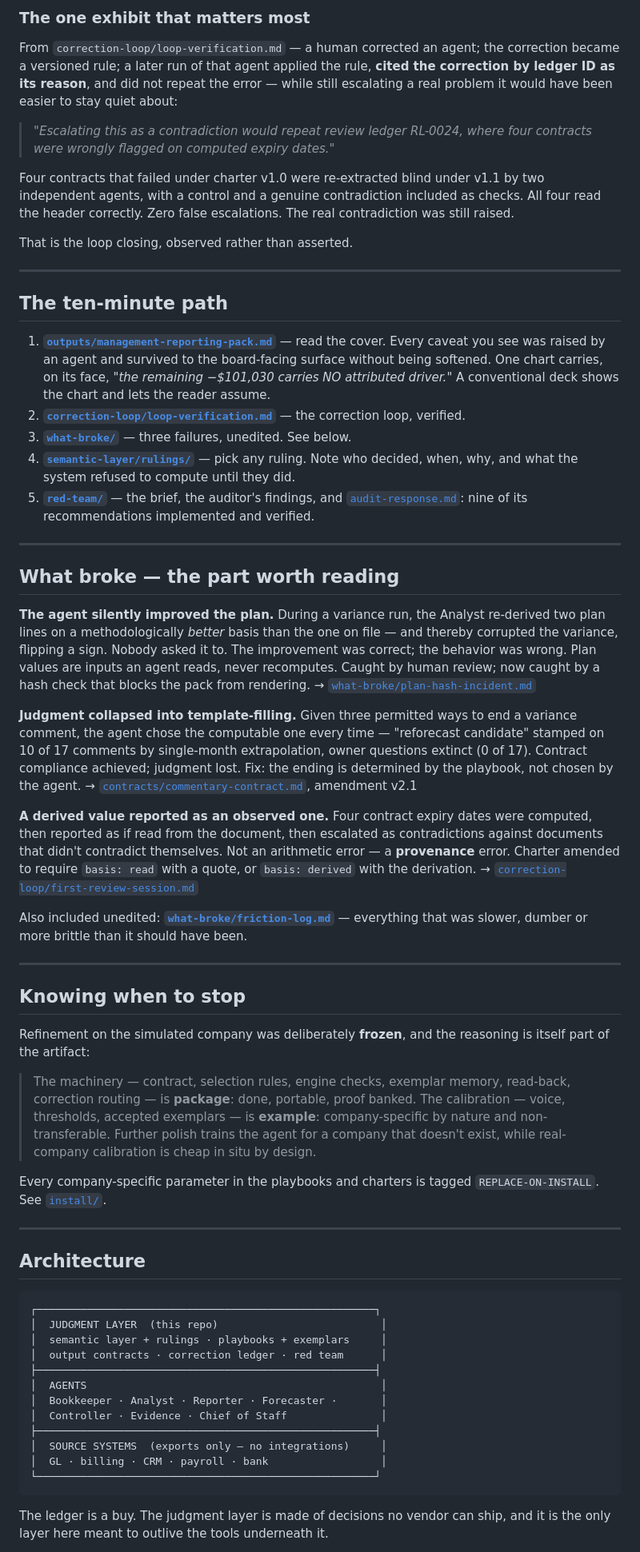
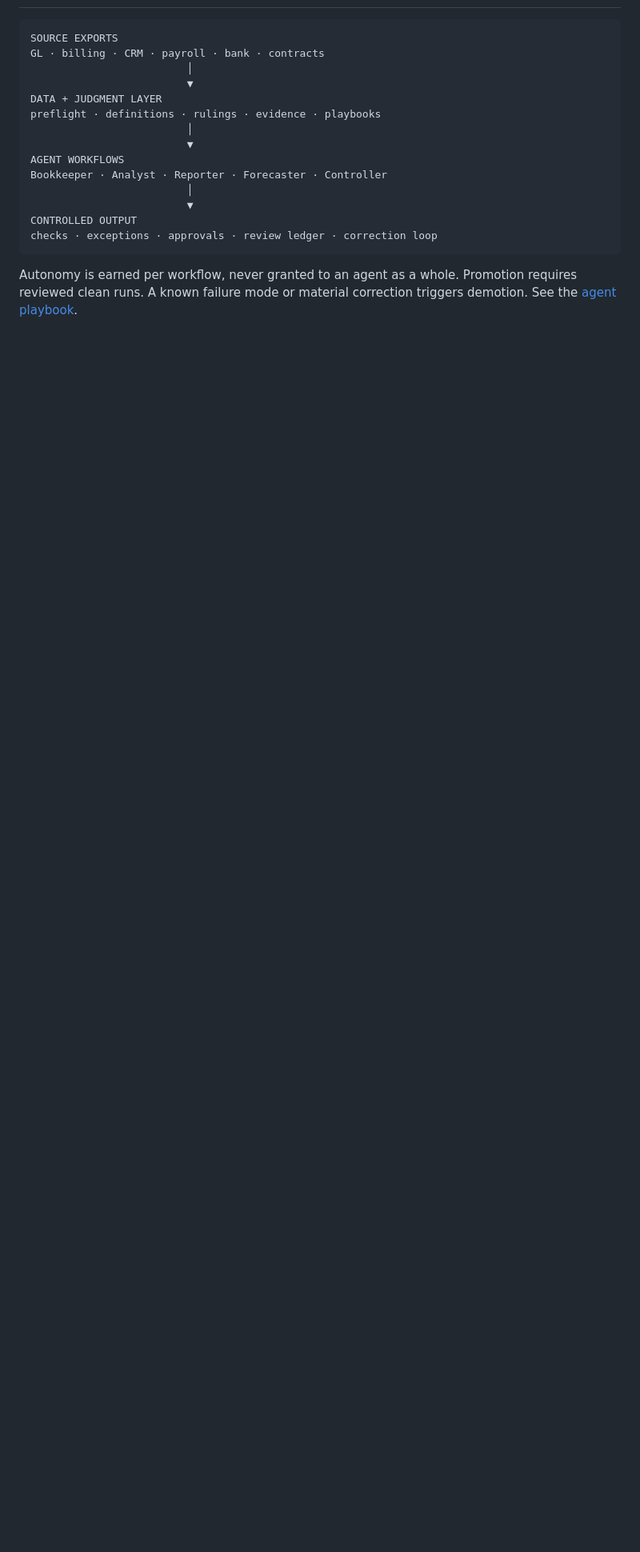
Before and after one commit to jonathan-ohana/agentic-finance-function, a Markdown page: README.md, the part around one of its changes. Shown at 80% size. Drawn GitHub-style; blank space fills up the shorter version.

````diff
--- a/README.md
+++ b/README.md
@@ -54,63 +60,19 @@ This repository is that layer, with the agents underneath it.
-### The one exhibit that matters most
-
-From `correction-loop/loop-verification.md` — a human corrected an agent; the correction became a versioned rule; a later run of that agent applied the rule, **cited the correction by ledger ID as its reason**, and did not repeat the error — while still escalating a real problem it would have been easier to stay quiet about:
-
-> *"Escalating this as a contradiction would repeat review ledger RL-0024, where four contracts were wrongly flagged on computed expiry dates."*
-
-Four contracts that failed under charter v1.0 were re-extracted blind under v1.1 by two independent agents, with a control and a genuine contradiction included as checks. All four read the header correctly. Zero false escalations. The real contradiction was still raised.
-
-That is the loop closing, observed rather than asserted.
-
----
-
-## The ten-minute path
-
-1. **[`outputs/management-reporting-pack.md`](outputs/management-reporting-pack.md)** — read the cover. Every caveat you see was raised by an agent and survived to the board-facing surface without being softened. One chart carries, on its face, *"the remaining −$101,030 carries NO attributed driver."* A conventional deck shows the chart and lets the reader assume.
-2. **[`correction-loop/loop-verification.md`](correction-loop/loop-verification.md)** — the correction loop, verified.
-3. **[`what-broke/`](what-broke/)** — three failures, unedited. See below.
-4. **[`semantic-layer/rulings/`](semantic-layer/rulings/)** — pick any ruling. Note who decided, when, why, and what the system refused to compute until they did.
-5. **[`red-team/`](red-team/)** — the brief, the auditor's findings, and [`audit-response.md`](red-team/audit-response.md): nine of its recommendations implemented and verified.
-
----
-
-## What broke — the part worth reading
-
-**The agent silently improved the plan.** During a variance run, the Analyst re-derived two plan lines on a methodologically *better* basis than the one on file — and thereby corrupted the variance, flipping a sign. Nobody asked it to. The improvement was correct; the behavior was wrong. Plan values are inputs an agent reads, never recomputes. Caught by human review; now caught by a hash check that blocks the pack from rendering. → [`what-broke/plan-hash-incident.md`](what-broke/plan-hash-incident.md)
-
-**Judgment collapsed into template-filling.** Given three permitted ways to end a variance comment, the agent chose the computable one every time — "reforecast candidate" stamped on 10 of 17 comments by single-month extrapolation, owner questions extinct (0 of 17). Contract compliance achieved; judgment lost. Fix: the ending is determined by the playbook, not chosen by the agent. → [`contracts/commentary-contract.md`](contracts/commentary-contract.md), amendment v2.1
-
-**A derived value reported as an observed one.** Four contract expiry dates were computed, then reported as if read from the document, then escalated as contradictions against documents that didn't contradict themselves. Not an arithmetic error — a **provenance** error. Charter amended to require `basis: read` with a quote, or `basis: derived` with the derivation. → [`correction-loop/first-review-session.md`](correction-loop/first-review-session.md)
-
-Also included unedited: **[`what-broke/friction-log.md`](what-broke/friction-log.md)** — everything that was slower, dumber or more brittle than it should have been.
-
----
-
-## Knowing when to stop
-
-Refinement on the simulated company was deliberately **frozen**, and the reasoning is itself part of the artifact:
-
-> The machinery — contract, selection rules, engine checks, exemplar memory, read-back, correction routing — is **package**: done, portable, proof banked. The calibration — voice, thresholds, accepted exemplars — is **example**: company-specific by nature and non-transferable. Further polish trains the agent for a company that doesn't exist, while real-company calibration is cheap in situ by design.
-
-Every company-specific parameter in the playbooks and charters is tagged `REPLACE-ON-INSTALL`. See [`install/`](install/).
-
----
-
-## Architecture
-
-```
-┌──────────────────────────────────────────────────────┐
-│  JUDGMENT LAYER  (this repo)                          │
-│  semantic layer + rulings · playbooks + exemplars     │
-│  output contracts · correction ledger · red team      │
-├──────────────────────────────────────────────────────┤
-│  AGENTS                                               │
-│  Bookkeeper · Analyst · Reporter · Forecaster ·       │
-│  Controller · Evidence · Chief of Staff               │
-├──────────────────────────────────────────────────────┤
-│  SOURCE SYSTEMS  (exports only — no integrations)     │
-│  GL · billing · CRM · payroll · bank                  │
-└──────────────────────────────────────────────────────┘
+```text
+SOURCE EXPORTS
+GL · billing · CRM · payroll · bank · contracts
+                         │
+                         ▼
+DATA + JUDGMENT LAYER
+preflight · definitions · rulings · evidence · playbooks
+                         │
+                         ▼
+AGENT WORKFLOWS
+Bookkeeper · Analyst · Reporter · Forecaster · Controller
+                         │
+                         ▼
+CONTROLLED OUTPUT
+checks · exceptions · approvals · review ledger · correction loop
 ```
 
-The ledger is a buy. The judgment layer is made of decisions no vendor can ship, and it is the only layer here meant to outlive the tools underneath it.
+Autonomy is earned per workflow, never granted to an agent as a whole. Promotion requires reviewed clean runs. A known failure mode or material correction triggers demotion. See the [agent playbook](playbooks/agent-playbook.md).
 
````
Also changed, not shown: other parts of README.md (+84 -72 lines), CASE-STUDY.md (added, +110 -0 lines), EXECUTIVE-BRIEF.md (added, +96 -0 lines).
